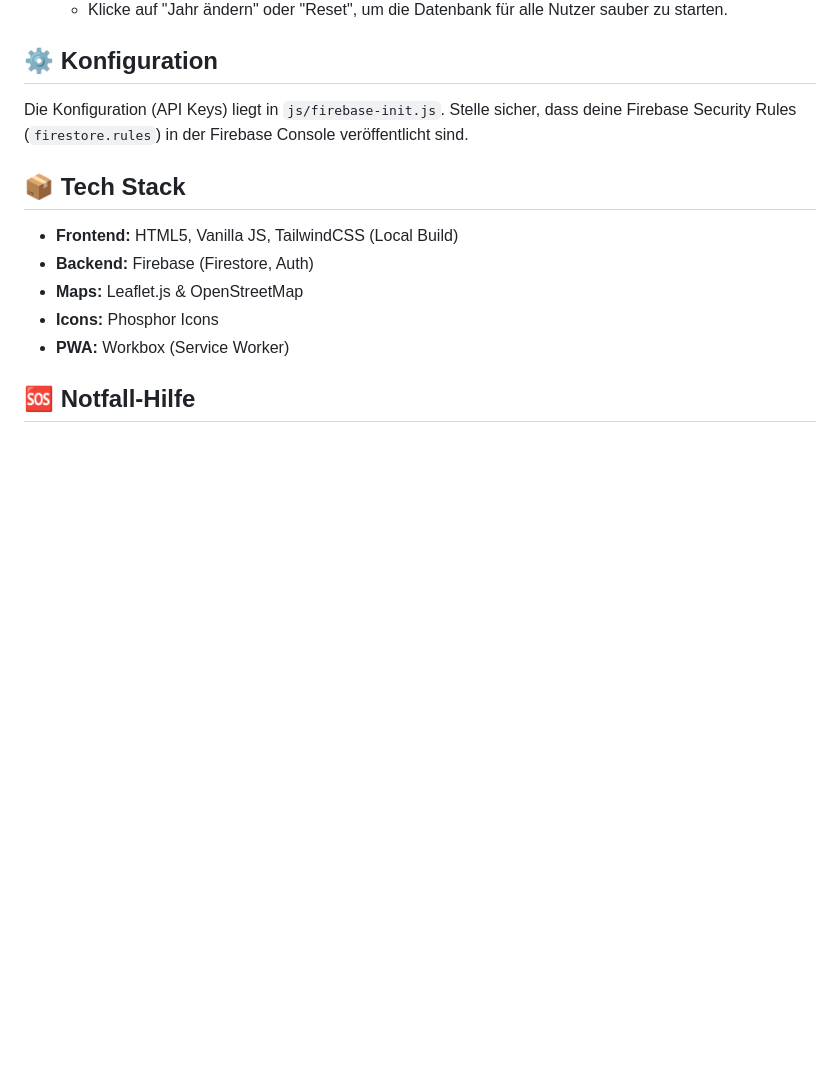
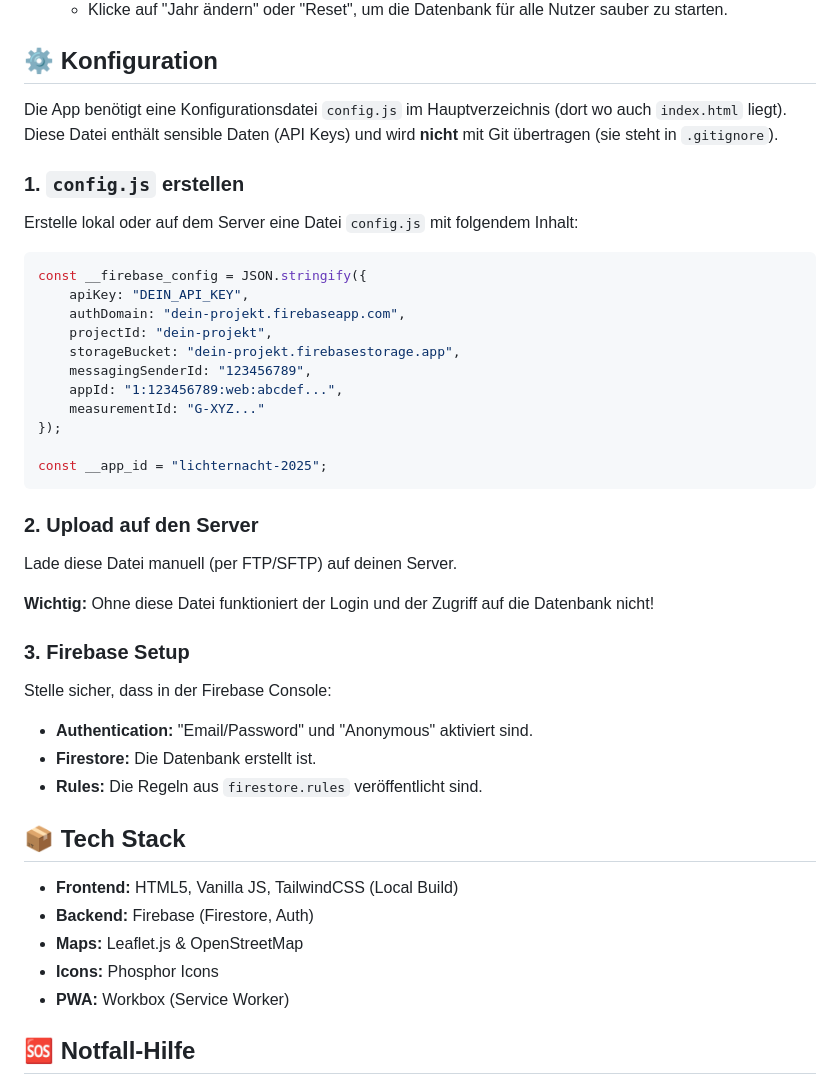
Before and after one commit to Schello805/Lichternacht, a Markdown page: README.md, the part around the change. Rendered like a GitHub page; blank space fills up the shorter version.

Commit message:
Update README with config.js instructions

````diff
--- a/README.md
+++ b/README.md
@@ -98,8 +98,35 @@ Um die App für ein neues Jahr fit zu machen:
 
 ## ⚙️ Konfiguration
 
-Die Konfiguration (API Keys) liegt in `js/firebase-init.js`.
-Stelle sicher, dass deine Firebase Security Rules (`firestore.rules`) in der Firebase Console veröffentlicht sind.
+Die App benötigt eine Konfigurationsdatei `config.js` im Hauptverzeichnis (dort wo auch `index.html` liegt). Diese Datei enthält sensible Daten (API Keys) und wird **nicht** mit Git übertragen (sie steht in `.gitignore`).
+
+### 1. `config.js` erstellen
+Erstelle lokal oder auf dem Server eine Datei `config.js` mit folgendem Inhalt:
+
+```javascript
+const __firebase_config = JSON.stringify({
+    apiKey: "DEIN_API_KEY",
+    authDomain: "dein-projekt.firebaseapp.com",
+    projectId: "dein-projekt",
+    storageBucket: "dein-projekt.firebasestorage.app",
+    messagingSenderId: "123456789",
+    appId: "1:123456789:web:abcdef...",
+    measurementId: "G-XYZ..."
+});
+
+const __app_id = "lichternacht-2025";
+```
+
+### 2. Upload auf den Server
+Lade diese Datei manuell (per FTP/SFTP) auf deinen Server.
+
+**Wichtig:** Ohne diese Datei funktioniert der Login und der Zugriff auf die Datenbank nicht!
+
+### 3. Firebase Setup
+Stelle sicher, dass in der Firebase Console:
+*   **Authentication:** "Email/Password" und "Anonymous" aktiviert sind.
+*   **Firestore:** Die Datenbank erstellt ist.
+*   **Rules:** Die Regeln aus `firestore.rules` veröffentlicht sind.
 
 ## 📦 Tech Stack
 
````
